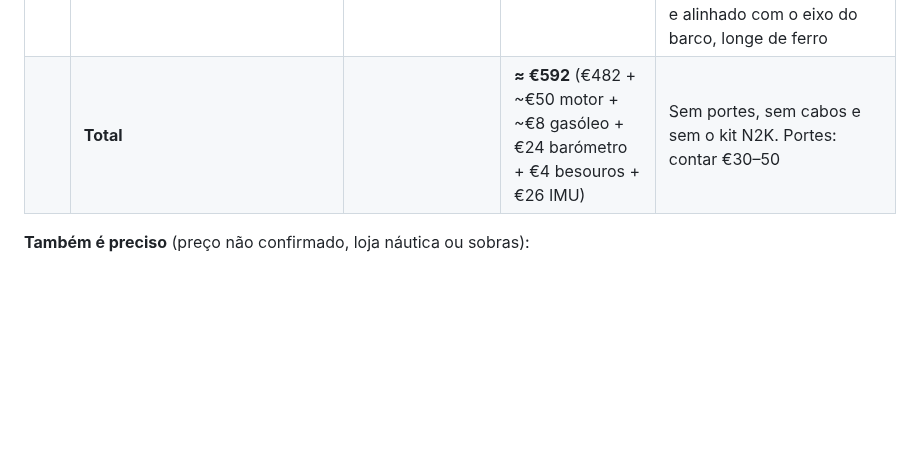
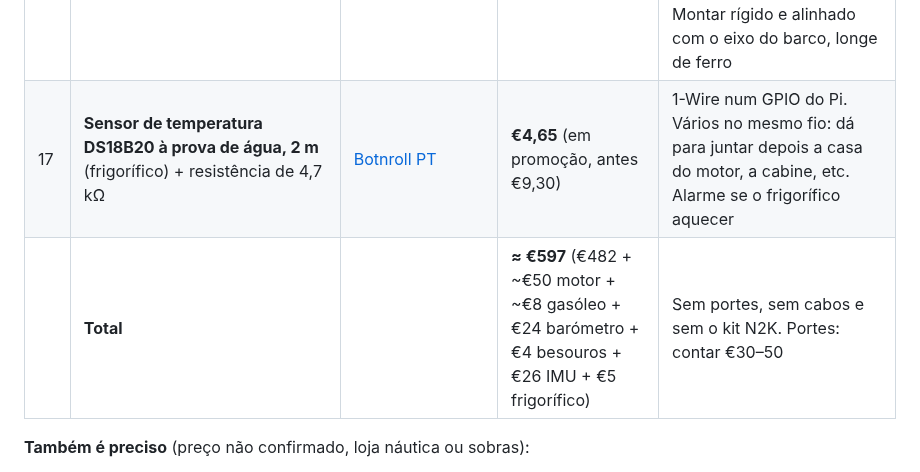
Before and after one commit to ivo12345-dotcom/meu-primeiro-repo, a Markdown page: NAVEGACAO.md, the part around the change. Drawn GitHub-style; blank space fills up the shorter version.

Commit message:
Acrescenta o sensor de temperatura do frigorífico à lista de compras
Co-Authored-By: Claude Opus 5.5 <noreply@anthropic.com>

```diff
--- a/NAVEGACAO.md
+++ b/NAVEGACAO.md
@@ -431,7 +431,8 @@ alimentação da HAT a alimentar tudo
 | 14 | **Barómetro BME280** (pressão, temperatura, humidade) DFRobot Gravity I²C, com cabo | [Botnroll PT](https://www.botnroll.com/en/temperature/5336-gravity-i2c-bme280-environmental-sensor-dfrobot-sen0236.html) | **€23,80** | Liga à I²C da MacArthur. Montar **fora da caixa do Pi** (o calor falseia a temperatura). Alternativa: Adafruit €26,60 |
 | 15 | **2 besouros piezo ativos 12 V, 95 dB a 30 cm**, 8 mA (1 no poço, 1 na **cabine do comandante**, junto ao beliche e ao ecrã 2) | [Botnroll PT](https://www.botnroll.com/en/sounders/861-buzzer-piezoelectrico.html) | **€3,60** (2 × €1,80) | Comandados pelo Pi por um **transístor NPN** (BC337 ou 2N2222) + resistência de 1 kΩ, a partir de um GPIO (cêntimos). Testar se o volume acorda quem dorme; se não, trocar por uma sirene de painel mais forte |
 | 16 | **Sensor de inclinação (IMU) SparkFun 9DoF ICM-20948 (Qwiic)**: adorno e caimento para o abatimento | [RS Online](https://es.rs-online.com/web/p/kits-de-desarrollo-de-sensores/2836590) | **~€25,51** (€21,08 s/IVA) | Liga à ficha Qwiic/I²C da MacArthur. O da OpenMarine (€10 s/IVA) está esgotado e o revendedor dos EUA deixou de o vender por problemas de qualidade. Montar rígido e alinhado com o eixo do barco, longe de ferro |
-| | **Total** | | **≈ €592** (€482 + ~€50 motor + ~€8 gasóleo + €24 barómetro + €4 besouros + €26 IMU) | Sem portes, sem cabos e sem o kit N2K. Portes: contar €30–50 |
+| 17 | **Sensor de temperatura DS18B20 à prova de água, 2 m** (frigorífico) + resistência de 4,7 kΩ | [Botnroll PT](https://www.botnroll.com/en/temperature/429-sensor-de-temperatura-a-prova-de-agua-ds18b20-09m-.html) | **€4,65** (em promoção, antes €9,30) | 1-Wire num GPIO do Pi. Vários no mesmo fio: dá para juntar depois a casa do motor, a cabine, etc. Alarme se o frigorífico aquecer |
+| | **Total** | | **≈ €597** (€482 + ~€50 motor + ~€8 gasóleo + €24 barómetro + €4 besouros + €26 IMU + €5 frigorífico) | Sem portes, sem cabos e sem o kit N2K. Portes: contar €30–50 |
 
 **Também é preciso** (preço não confirmado, loja náutica ou sobras):
 - Cabo **estanhado** de 1,5 mm² (≥ 16 AWG) vermelho/preto, do quadro até ao
```
